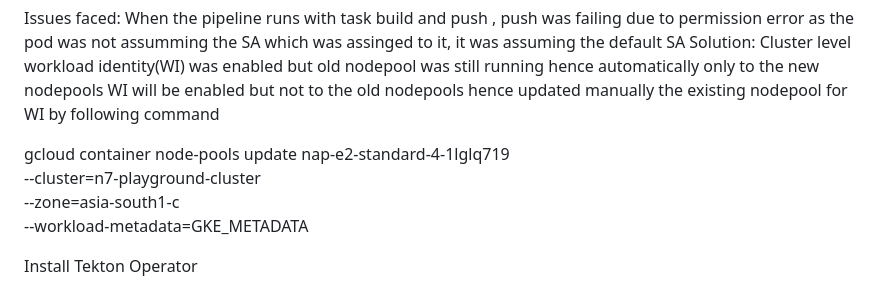
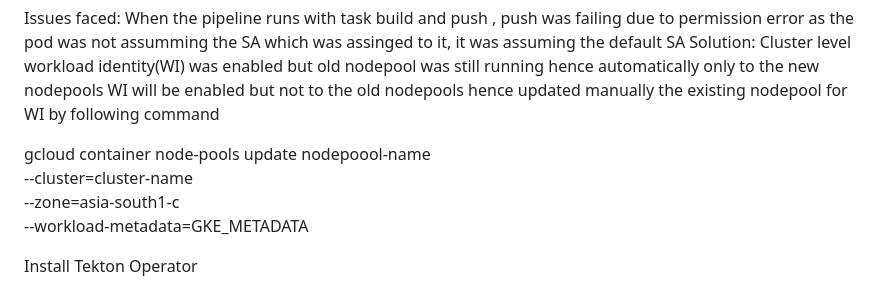
Before and after one commit to atulghodmare777/my-project, a Markdown page: teklon-ci.md, the part around the change. GitHub-like rendering.

```diff
--- a/teklon-ci.md
+++ b/teklon-ci.md
@@ -3,8 +3,8 @@ When the pipeline runs with task build and push , push was failing due to permis
 Solution:
 Cluster level workload identity(WI) was enabled but old nodepool was still running hence automatically only to the new nodepools WI will be enabled but not to the old nodepools hence updated manually the existing nodepool for WI by following command
 
-gcloud container node-pools update nap-e2-standard-4-1lglq719 \
-  --cluster=n7-playground-cluster \
+gcloud container node-pools update nodepoool-name \
+  --cluster=cluster-name \
   --zone=asia-south1-c \
   --workload-metadata=GKE_METADATA
 
```
